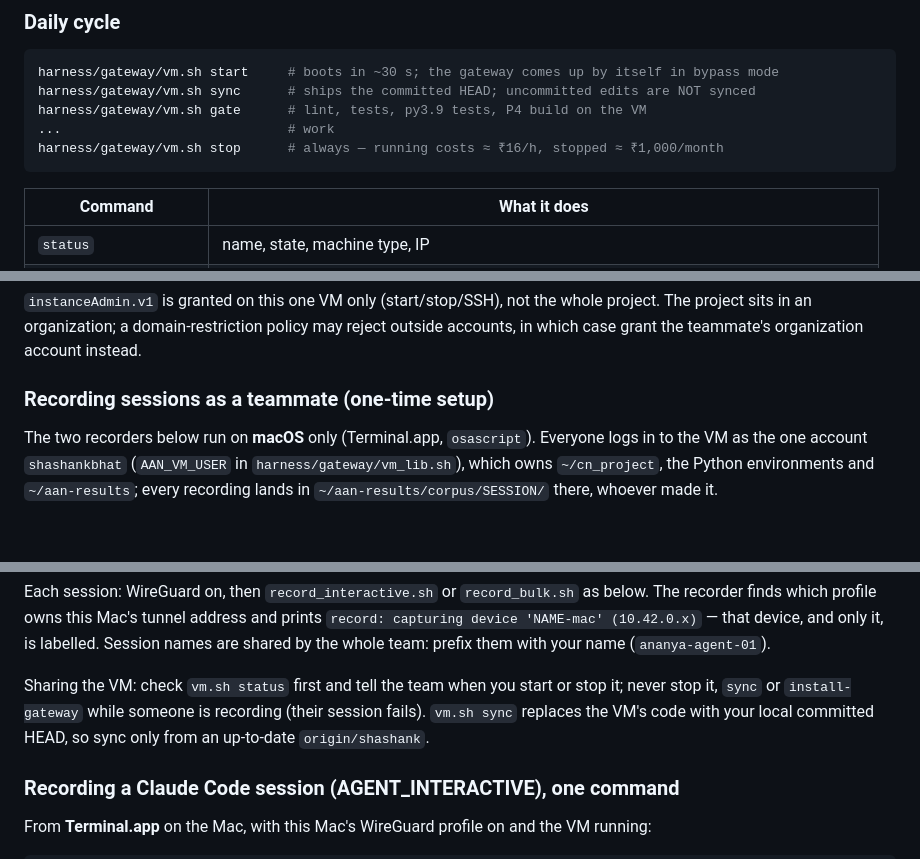
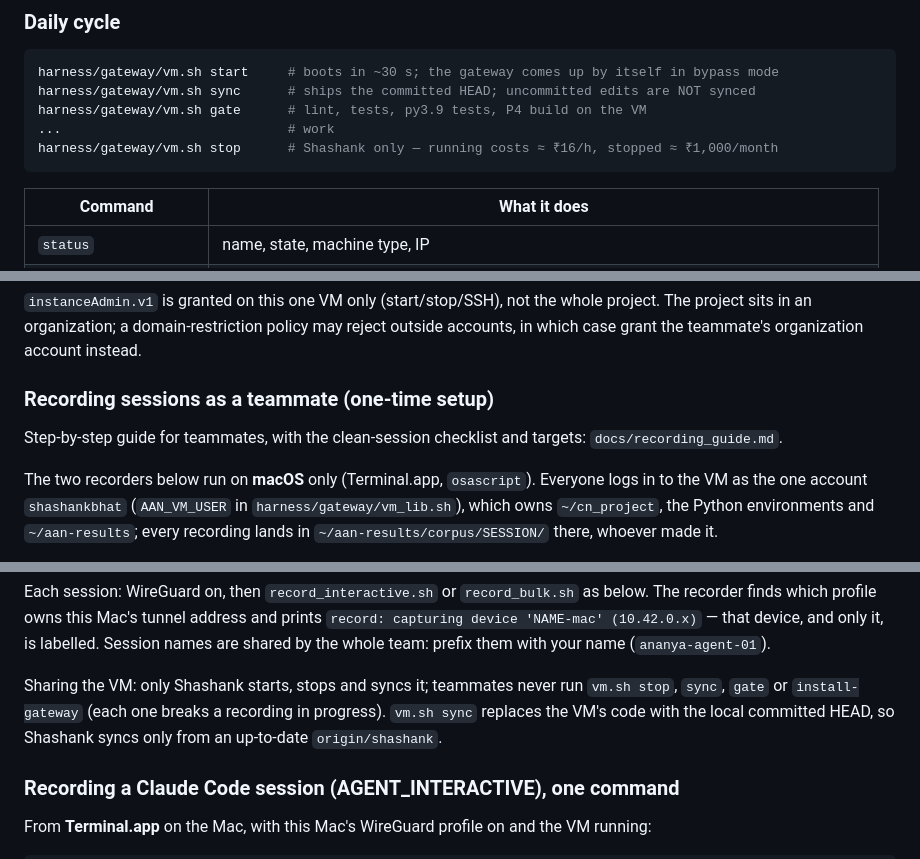
Before and after one commit to ShawShank-Devmption/AgentQOS, a Markdown page: docs/demo_runbook.md, 3 parts joined by grey strips. Rendered like a GitHub page; blank space fills up the shorter version.

````diff
--- a/docs/demo_runbook.md
+++ b/docs/demo_runbook.md
@@ -19,7 +19,7 @@ harness/gateway/vm.sh start     # boots in ~30 s; the gateway comes up by itself
 harness/gateway/vm.sh sync      # ships the committed HEAD; uncommitted edits are NOT synced
 harness/gateway/vm.sh gate      # lint, tests, py3.9 tests, P4 build on the VM
 ...                             # work
-harness/gateway/vm.sh stop      # always — running costs ≈ ₹16/h, stopped ≈ ₹1,000/month
+harness/gateway/vm.sh stop      # Shashank only — running costs ≈ ₹16/h, stopped ≈ ₹1,000/month
 ```
 
 | Command | What it does |
@@ -106,6 +106,9 @@ case grant the teammate's organization account instead.
 
 ### Recording sessions as a teammate (one-time setup)
 
+Step-by-step guide for teammates, with the clean-session checklist and targets:
+`docs/recording_guide.md`.
+
 The two recorders below run on **macOS** only (Terminal.app, `osascript`). Everyone logs in to the
 VM as the one account `shashankbhat` (`AAN_VM_USER` in `harness/gateway/vm_lib.sh`), which owns
 `~/cn_project`, the Python environments and `~/aan-results`; every recording lands in
@@ -126,10 +129,10 @@ recorder finds which profile owns this Mac's tunnel address and prints
 `record: capturing device 'NAME-mac' (10.42.0.x)` — that device, and only it, is labelled.
 Session names are shared by the whole team: prefix them with your name (`ananya-agent-01`).
 
-Sharing the VM: check `vm.sh status` first and tell the team when you start or stop it; never stop
-it, `sync` or `install-gateway` while someone is recording (their session fails). `vm.sh sync`
-replaces the VM's code with your local committed HEAD, so sync only from an up-to-date
-`origin/shashank`.
+Sharing the VM: only Shashank starts, stops and syncs it; teammates never run `vm.sh stop`,
+`sync`, `gate` or `install-gateway` (each one breaks a recording in progress). `vm.sh sync`
+replaces the VM's code with the local committed HEAD, so Shashank syncs only from an
+up-to-date `origin/shashank`.
 
 ### Recording a Claude Code session (AGENT_INTERACTIVE), one command
 
````
Also changed, not shown: docs/recording_guide.md (added, +207 -0 lines).
